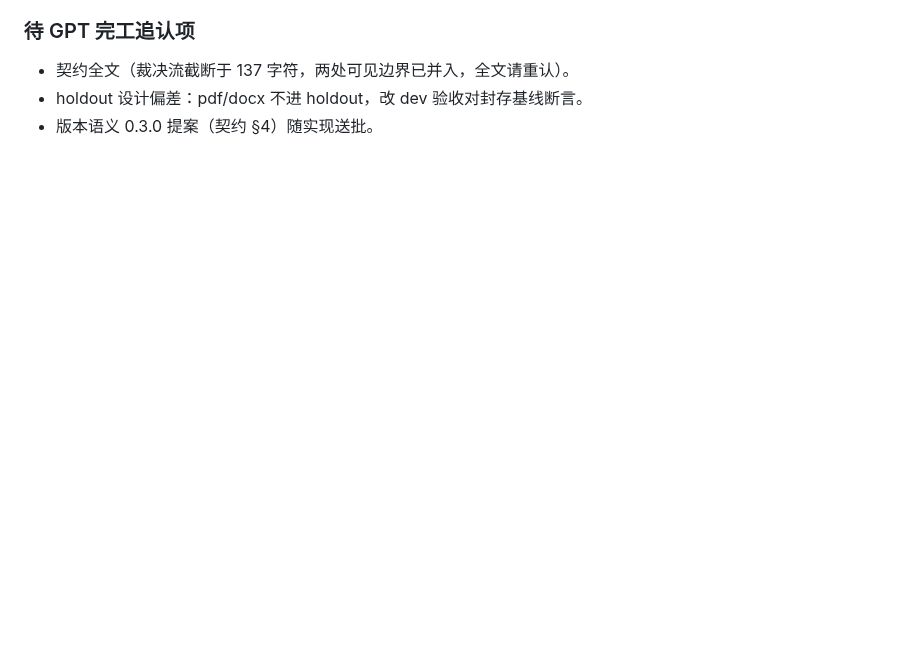
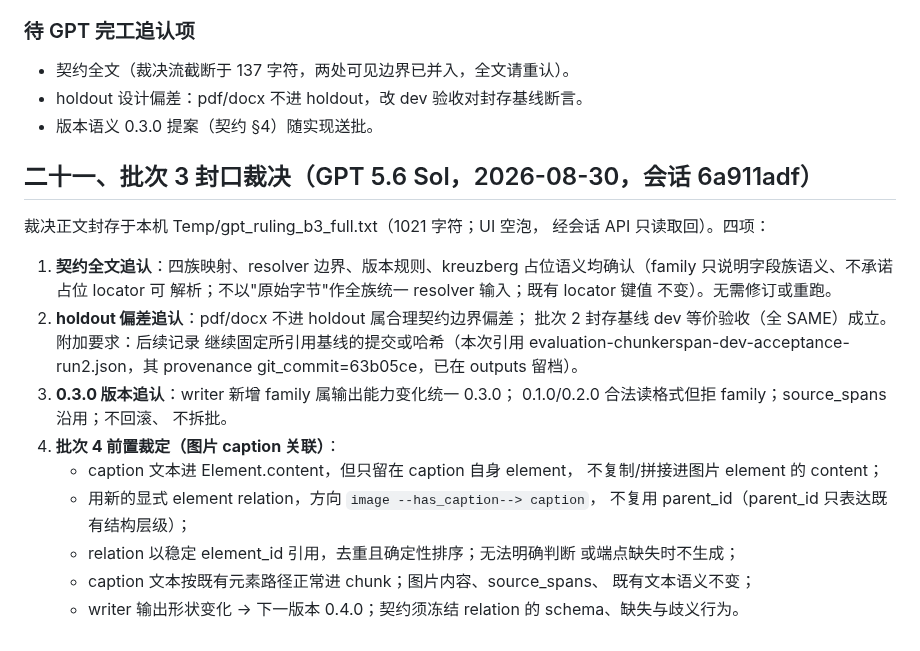
Before and after one commit to zzh18012/dachaung, a Markdown page: ADOPTION.md, the part around the change. GitHub-like rendering; blank space fills up the shorter version.

Commit message:
docs(adoption): record batch 3 closure ruling and batch 4 caption pre-ruling

```diff
--- a/ADOPTION.md
+++ b/ADOPTION.md
@@ -1078,3 +1078,32 @@ ChatGPT 5.6 Sol 对 ipynb 支持契约送审稿裁定"有条件通过"，按其
 - 契约全文（裁决流截断于 137 字符，两处可见边界已并入，全文请重认）。
 - holdout 设计偏差：pdf/docx 不进 holdout，改 dev 验收对封存基线断言。
 - 版本语义 0.3.0 提案（契约 §4）随实现送批。
+
+## 二十一、批次 3 封口裁决（GPT 5.6 Sol，2026-08-30，会话 6a911adf）
+
+裁决正文封存于本机 Temp/gpt_ruling_b3_full.txt（1021 字符；UI 空泡，
+经会话 API 只读取回）。四项：
+
+1. **契约全文追认**：四族映射、resolver 边界、版本规则、kreuzberg
+   占位语义均确认（family 只说明字段族语义、不承诺占位 locator 可
+   解析；不以"原始字节"作全族统一 resolver 输入；既有 locator 键值
+   不变）。无需修订或重跑。
+2. **holdout 偏差追认**：pdf/docx 不进 holdout 属合理契约边界偏差；
+   批次 2 封存基线 dev 等价验收（全 SAME）成立。附加要求：后续记录
+   继续固定所引用基线的提交或哈希（本次引用
+   evaluation-chunkerspan-dev-acceptance-run2.json，其 provenance
+   git_commit=63b05ce，已在 outputs 留档）。
+3. **0.3.0 版本追认**：writer 新增 family 属输出能力变化统一 0.3.0；
+   0.1.0/0.2.0 合法读格式但拒 family；source_spans 沿用；不回滚、
+   不拆批。
+4. **批次 4 前置裁定（图片 caption 关联）**：
+   - caption 文本进 Element.content，但只留在 caption 自身 element，
+     不复制/拼接进图片 element 的 content；
+   - 用新的显式 element relation，方向 `image --has_caption--> caption`，
+     不复用 parent_id（parent_id 只表达既有结构层级）；
+   - relation 以稳定 element_id 引用，去重且确定性排序；无法明确判断
+     或端点缺失时不生成；
+   - caption 文本按既有元素路径正常进 chunk；图片内容、source_spans、
+     既有文本语义不变；
+   - writer 输出形状变化 → 下一版本 0.4.0；契约须冻结 relation 的
+     schema、缺失与歧义行为。
```
